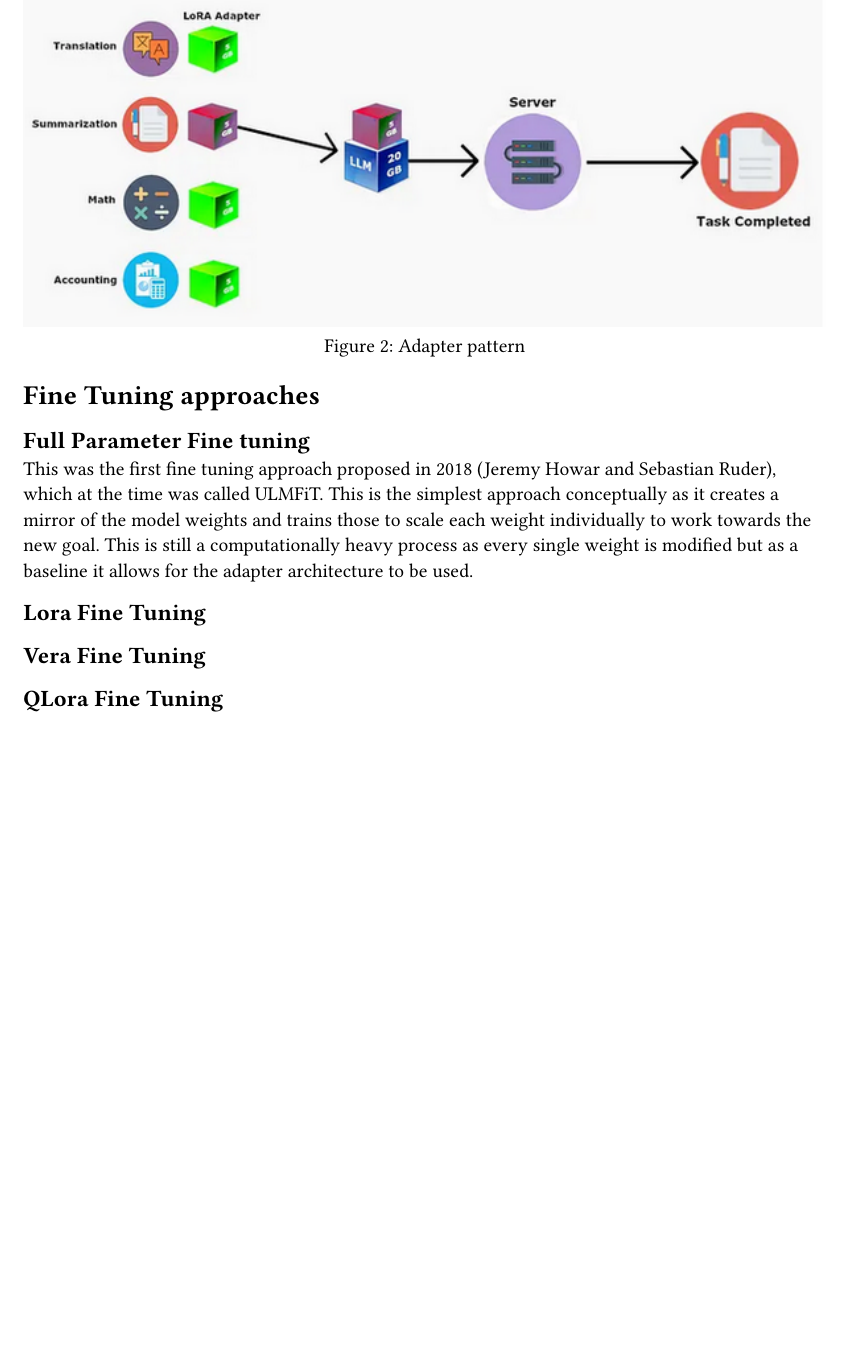
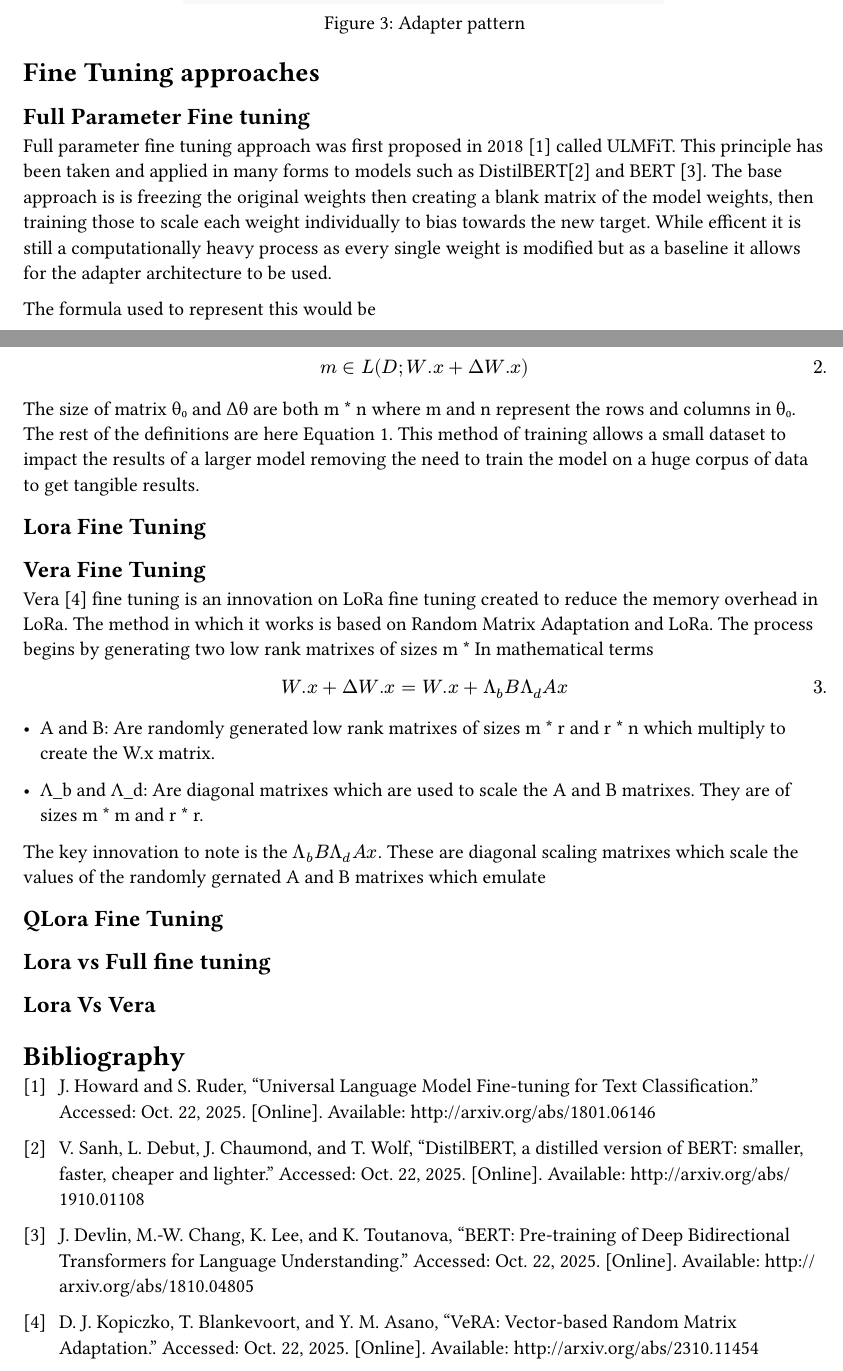
Before and after one commit to ArtLiathain/Lora_Report, a Typst document (Lora_report.typ): part of page 2 of 2 before the commit and two parts of pages 2 and 3 of 3 after it, the two joined at a grey line, cut so that both start at the same text, the shorter picture padded with empty space. The pictures show the PDF file Lora_report.pdf that the author committed with the source.

Commit message:
Creating branch

```diff
--- a/Lora_report.typ
+++ b/Lora_report.typ
@@ -36,28 +38,53 @@ min L(D;θ0 +Δθ)
 -   D : This represents the dataset the loss function is being
     trained on and what is being optimized for.
 
--   Θ : θ0 represent the weights for base model and Δθ represent the
+-   Θ : θ₀ represent the weights for base model and Δθ represent the
     weights from the fine tuning. This is how the adapter is swappable
     as the weights are not integrated into the base model.
 
 #figure(
-  image("images/2025-10-22-12:39:26.png")
+  image("images/2025-10-22-12:39:26.png", width:60%)
   , caption: [Adapter pattern]
 )
 = Fine Tuning approaches
 
 == Full Parameter Fine tuning
 
-This was the first fine tuning approach proposed in 2018 (Jeremy Howar
-and Sebastian Ruder), which at the time was called ULMFiT. This is the
-simplest approach conceptually as it creates a mirror of the model
-weights and trains those to scale each weight individually to work
-towards the new goal. This is still a computationally heavy process as
-every single weight is modified but as a baseline it allows for the
-adapter architecture to be used.
+Full parameter fine tuning approach was first proposed in 2018 @howard_universal_2018 called ULMFiT. This principle has been taken and applied in many forms to models such as DistilBERT@sanh_distilbert_2020 and BERT @devlin_bert_2019.
+The base approach is is freezing the original weights then creating a blank matrix of the model weights, then training those to scale each weight individually to bias towards the new target.
+While efficent it is still a computationally heavy process as every single weight is modified but as a baseline it allows for the adapter architecture to be used.
+
+The formula used to represent this would be
+
+$ \min L(D; W.x + Δ W.x) $
+
+
+The size of matrix θ₀ and Δθ are both m \* n where m and n represent the rows and columns in θ₀. The rest of the definitions are here @fine_tune_explained.
+This method of training allows a small dataset to impact the results of a larger model removing the need to train the model on a huge corpus of data to get tangible results.
 
 == Lora Fine Tuning
 
+
 == Vera Fine Tuning
+Vera @kopiczko_vera_2024 fine tuning is an innovation on LoRa fine tuning created to reduce the memory overhead in LoRa.
+The method in which it works is based on Random Matrix Adaptation and LoRa.
+The process begins by generating two low rank matrixes of sizes m \*
+In mathematical terms
+
+$ W.x + Δ W.x = W.x + Λ_b B Λ_d A x $
+
+- A and B:  Are randomly generated low rank matrixes of sizes m \* r and r \* n which multiply to create the W.x matrix.
+
+- Λ_b and  Λ_d: Are diagonal matrixes which are used to scale the A and B matrixes. They are of sizes m \* m and r \* r.
+
+
+The key innovation to note is the $ Λ_b B Λ_d A x$. These are diagonal scaling matrixes which scale the values of the randomly gernated A and B matrixes which emulate
+
 
 == QLora Fine Tuning
+
+== Lora vs Full fine tuning
+
+== Lora Vs Vera
+
+#bibliography("references.bib")
```
Also changed, not shown: Lora_report.pdf, images/Base_model_fine_tuning.png (added), Lora_report.typ (16 more changed lines), 1 other file.
